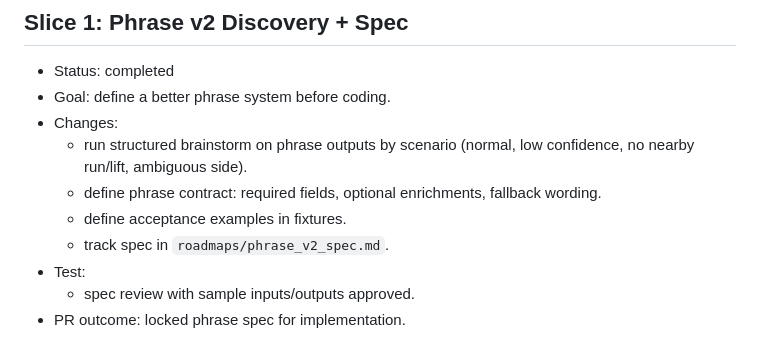
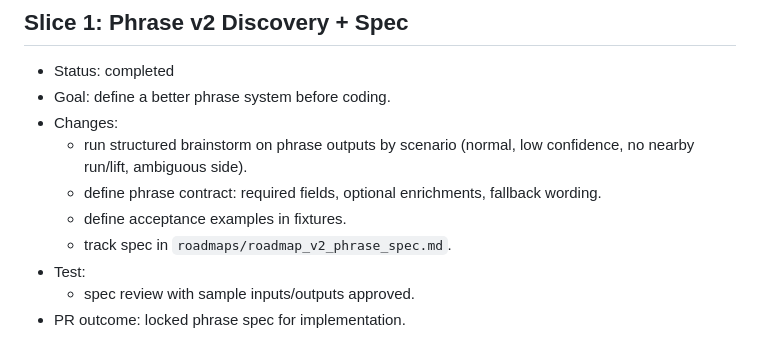
Before and after one commit to enricopiovesan/Patrol-Toolkit, a Markdown page: roadmaps/roadmap_v2.md, the part around the change. Rendered like a GitHub page.

```diff
--- a/roadmaps/roadmap_v2.md
+++ b/roadmaps/roadmap_v2.md
@@ -14,7 +14,7 @@
   - run structured brainstorm on phrase outputs by scenario (normal, low confidence, no nearby run/lift, ambiguous side).
   - define phrase contract: required fields, optional enrichments, fallback wording.
   - define acceptance examples in fixtures.
-  - track spec in `roadmaps/phrase_v2_spec.md`.
+  - track spec in `roadmaps/roadmap_v2_phrase_spec.md`.
 - Test:
   - spec review with sample inputs/outputs approved.
 - PR outcome: locked phrase spec for implementation.
```
Also changed, not shown: README.md (+2 -2 lines), public/assets/patrol-toolkit-current-state-2026-02-20.png (added), roadmaps/roadmap_v2_phrase_spec.md (renamed from roadmaps/phrase_v2_spec.md).
